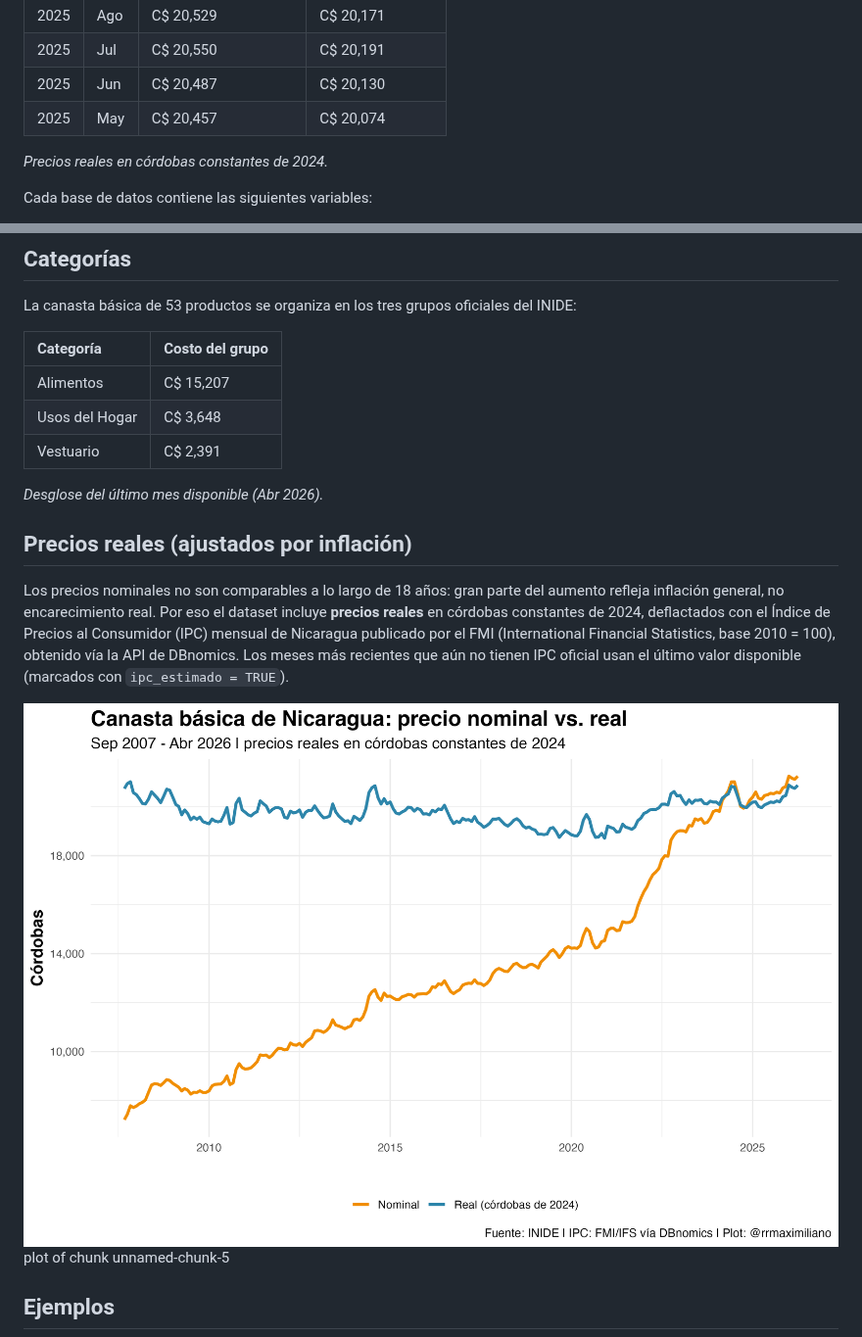
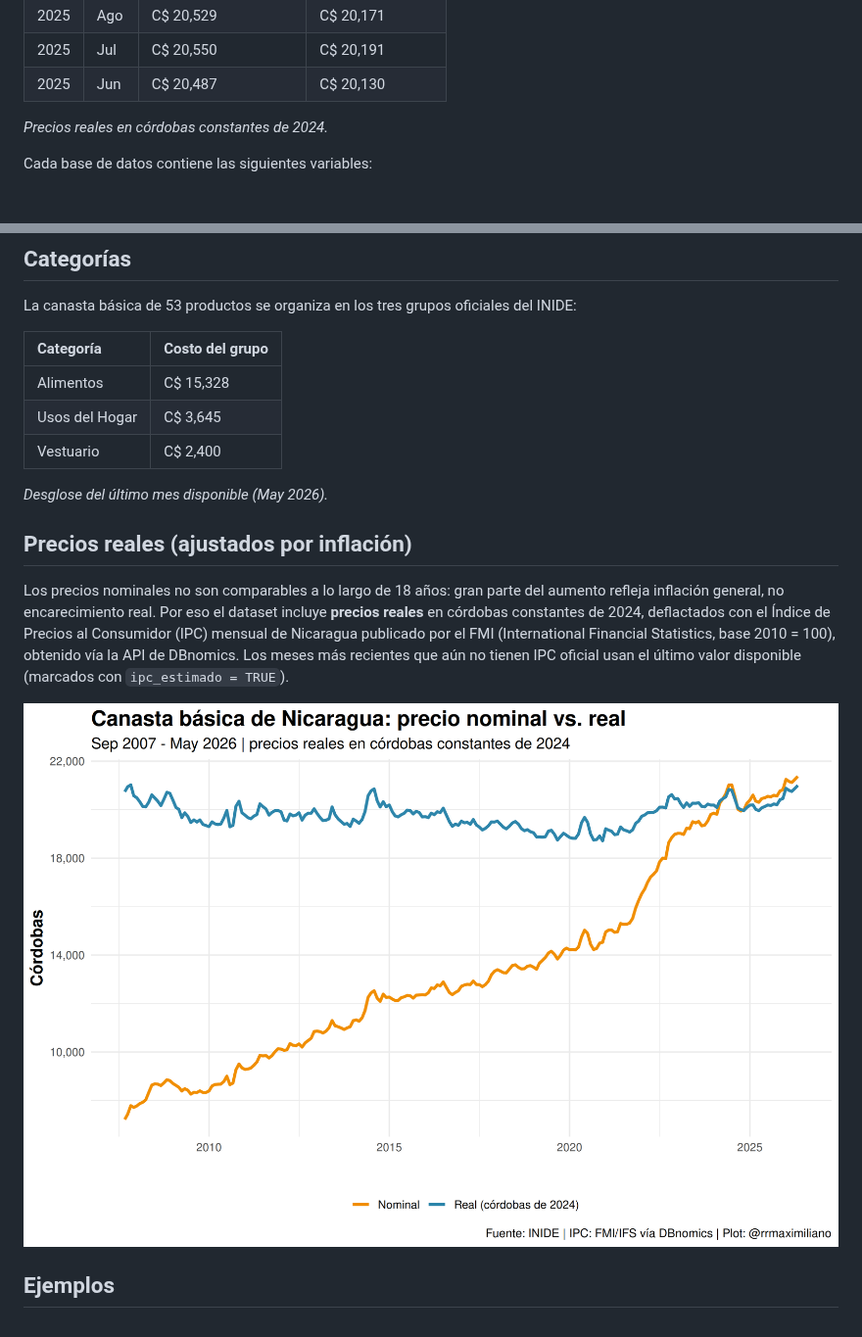
Before and after one commit to RRMaximiliano/inide-canasta-basica, a Markdown page: README.md, 2 parts joined by grey strips. Shown at 98% size. Rendered like a GitHub page; pictures changed too: figures/canasta_nominal_real.png.

Commit message:
Update canasta básica data, plots, and README - 2026-06-22

```diff
--- a/README.md
+++ b/README.md
@@ -67,7 +68,6 @@ canasta_basica
 | 2025|Ago |C$ 20,529             |C$ 20,171          |
 | 2025|Jul |C$ 20,550             |C$ 20,191          |
 | 2025|Jun |C$ 20,487             |C$ 20,130          |
-| 2025|May |C$ 20,457             |C$ 20,074          |
 
 
 
@@ -103,22 +103,19 @@ La canasta básica de 53 productos se organiza en los tres grupos oficiales del
 
 |Categoría      |Costo del grupo |
 |:--------------|:---------------|
-|Alimentos      |C$ 15,207       |
-|Usos del Hogar |C$  3,648       |
-|Vestuario      |C$  2,391       |
+|Alimentos      |C$ 15,328       |
+|Usos del Hogar |C$  3,645       |
+|Vestuario      |C$  2,400       |
 
 
 
-*Desglose del último mes disponible (Abr 2026).*
+*Desglose del último mes disponible (May 2026).*
 
 ## Precios reales (ajustados por inflación)
 
 Los precios nominales no son comparables a lo largo de 18 años: gran parte del aumento refleja inflación general, no encarecimiento real. Por eso el dataset incluye **precios reales** en córdobas constantes de 2024, deflactados con el Índice de Precios al Consumidor (IPC) mensual de Nicaragua publicado por el FMI (International Financial Statistics, base 2010 = 100), obtenido vía la API de DBnomics. Los meses más recientes que aún no tienen IPC oficial usan el último valor disponible (marcados con `ipc_estimado = TRUE`).
 
-<div class="figure">
-<img src="figures/canasta_nominal_real.png" alt="plot of chunk unnamed-chunk-5" width="4096" />
-<p class="caption">plot of chunk unnamed-chunk-5</p>
-</div>
+![plot of chunk unnamed-chunk-5](figures/canasta_nominal_real.png)
 
 ## Ejemplos
 
```
Also changed, not shown: other parts of README.md (+9 -20 lines), figures/arroz.png, figures/canasta_basica.png, figures/canasta_categoria.png, figures/queso_seco.png, 6 other files.
